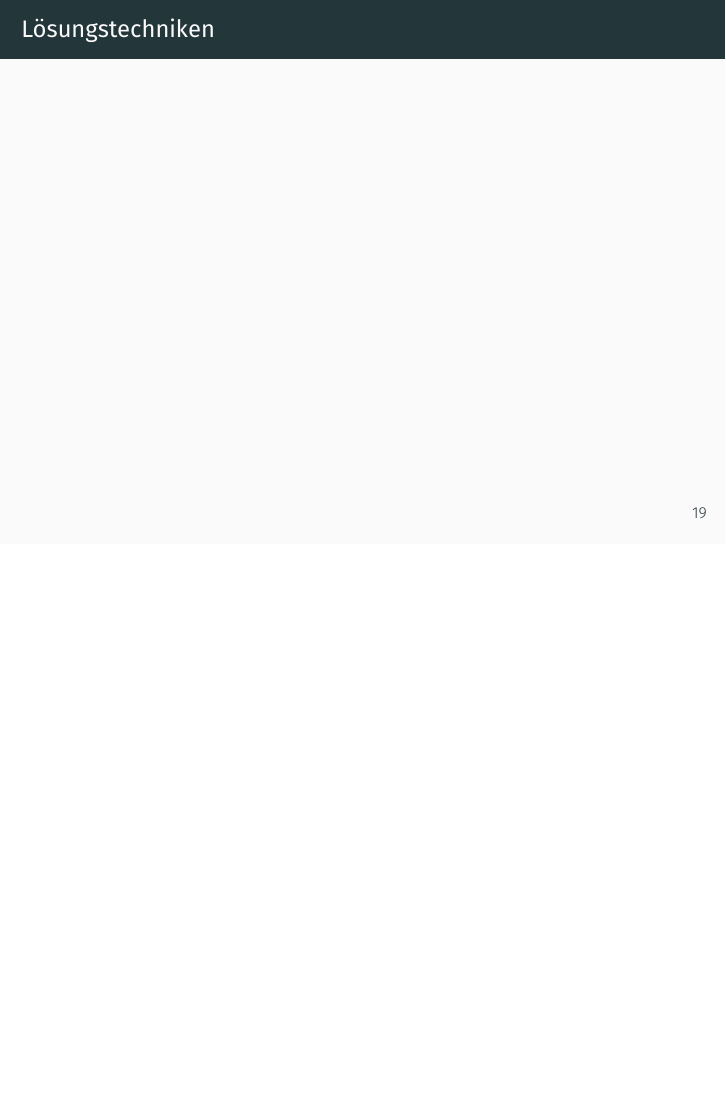
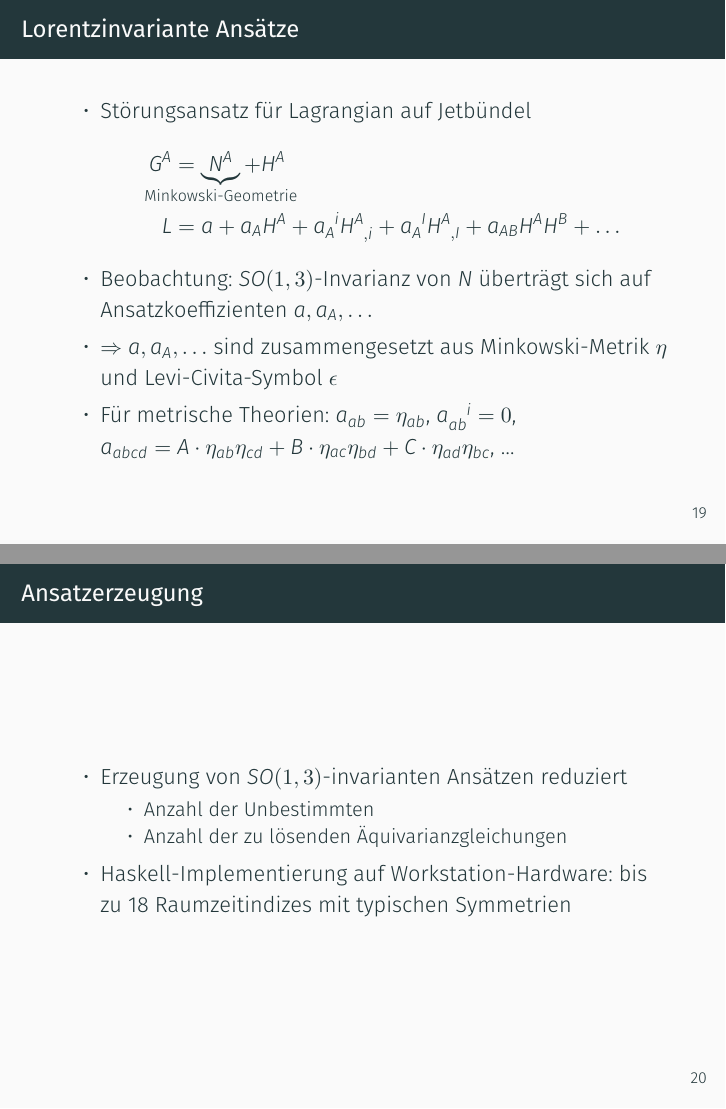
Before and after one commit to nilsalex/phd-thesis, LaTeX slides (presentation/main.tex): page 84 of 86 before the commit and pages 84 and 85 of 89 after it, the two joined at a grey line, the shorter picture padded with empty space. Compiled offline with XeLaTeX.

Commit message:
Lösungstechniken

```diff
--- a/presentation/main.tex
+++ b/presentation/main.tex
@@ -264,4 +265,27 @@
         \end{itemize}
     \end{frame}
 
-    \begin{frame}{Lösungstechniken}
+    \begin{frame}{Lorentzinvariante Ansätze}
+        \begin{itemize}
+            \item Störungsansatz für Lagrangian auf Jetbündel
+            \begin{align*}
+                G^A &= \underbrace{N^A}_{\mathclap{\text{Minkowski-Geometrie}}} + H^A \\
+                L &= a + a_A H^A + a_A^{\hphantom Ai} H^A_{\hphantom{A},i} + a_A^{\hphantom AI} H^A_{\hphantom{A},I} + a_{AB} H^A H^B + \ldots
+            \end{align*}
+            \item Beobachtung: $SO(1,3)$-Invarianz von $N$ überträgt sich auf Ansatzkoeffizienten $a, a_A, \ldots$
+            \item $\Rightarrow$ $a, a_A, \ldots$ sind zusammengesetzt aus
+            Minkowski-Metrik $\eta$ und Levi-Civita-Symbol $\epsilon$
+            \item Für metrische Theorien: $a_{ab} = \eta_{ab}$, $a_{ab}^{\hphantom{ab}i} = 0$, $a_{abcd} = A\cdot \eta_{ab} \eta_{cd} + B\cdot \eta_{ac} \eta_{bd} + C\cdot \eta_{ad} \eta_{bc}$, \ldots
+        \end{itemize}
+    \end{frame}
+
+    \begin{frame}{Ansatzerzeugung}
+        \begin{itemize}
+            \item Erzeugung von $SO(1,3)$-invarianten Ansätzen reduziert
+            \begin{itemize}
+                \item Anzahl der Unbestimmten
+                \item Anzahl der zu lösenden Äquivarianzgleichungen
+            \end{itemize}
+            \item Haskell-Implementierung auf Workstation-Hardware: bis zu 18 Raumzeitindizes mit typischen Symmetrien
+        \end{itemize}
+    \end{frame}
```
Also changed, not shown: presentation/main.tex (46 more changed lines).
